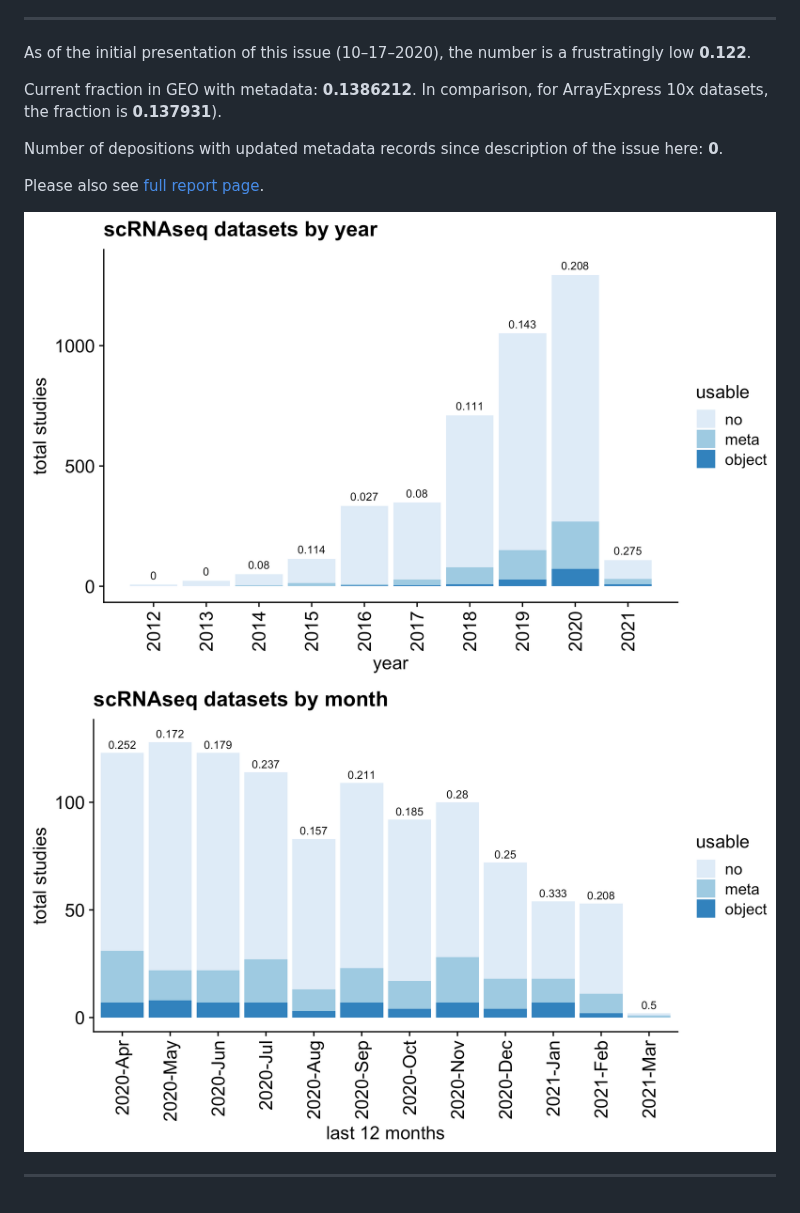
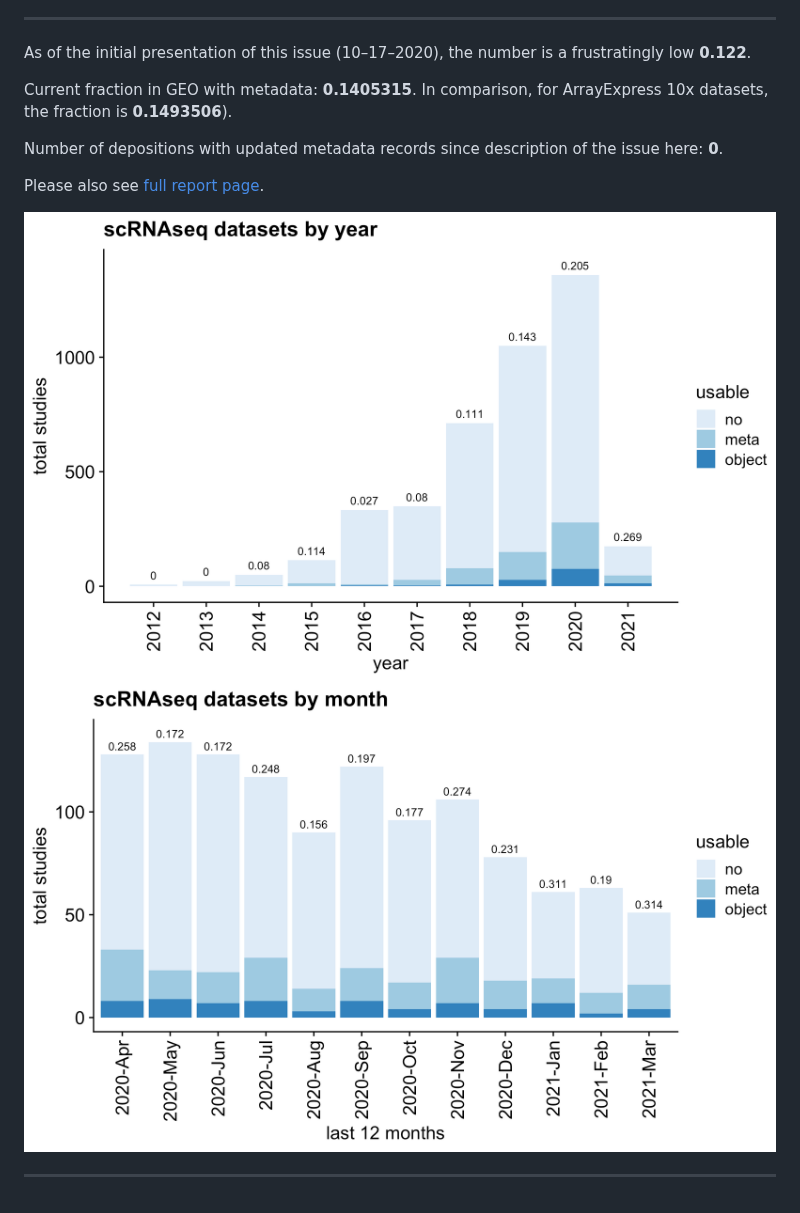
Before and after one commit to rnabioco/someta, a Markdown page: README.md, the part around one of its changes. GitHub-like rendering; pictures changed too: man/figures/frac-1.png, man/figures/frac-2.png.

Commit message:
Re-build README.Rmd

```diff
--- a/README.md
+++ b/README.md
@@ -38,8 +38,8 @@ al](https://www.nature.com/articles/s41587-020-00744-z).
 As of the initial presentation of this issue (10–17–2020), the number is
 a frustratingly low **0.122**.
 
-Current fraction in GEO with metadata: **0.1386212**. In comparison, for
-ArrayExpress 10x datasets, the fraction is **0.137931**).
+Current fraction in GEO with metadata: **0.1405315**. In comparison, for
+ArrayExpress 10x datasets, the fraction is **0.1493506**).
 
 Number of depositions with updated metadata records since description of
 the issue here: **0**.
```
Also changed, not shown: other parts of README.md (+1 -1 lines), 1 other file.
